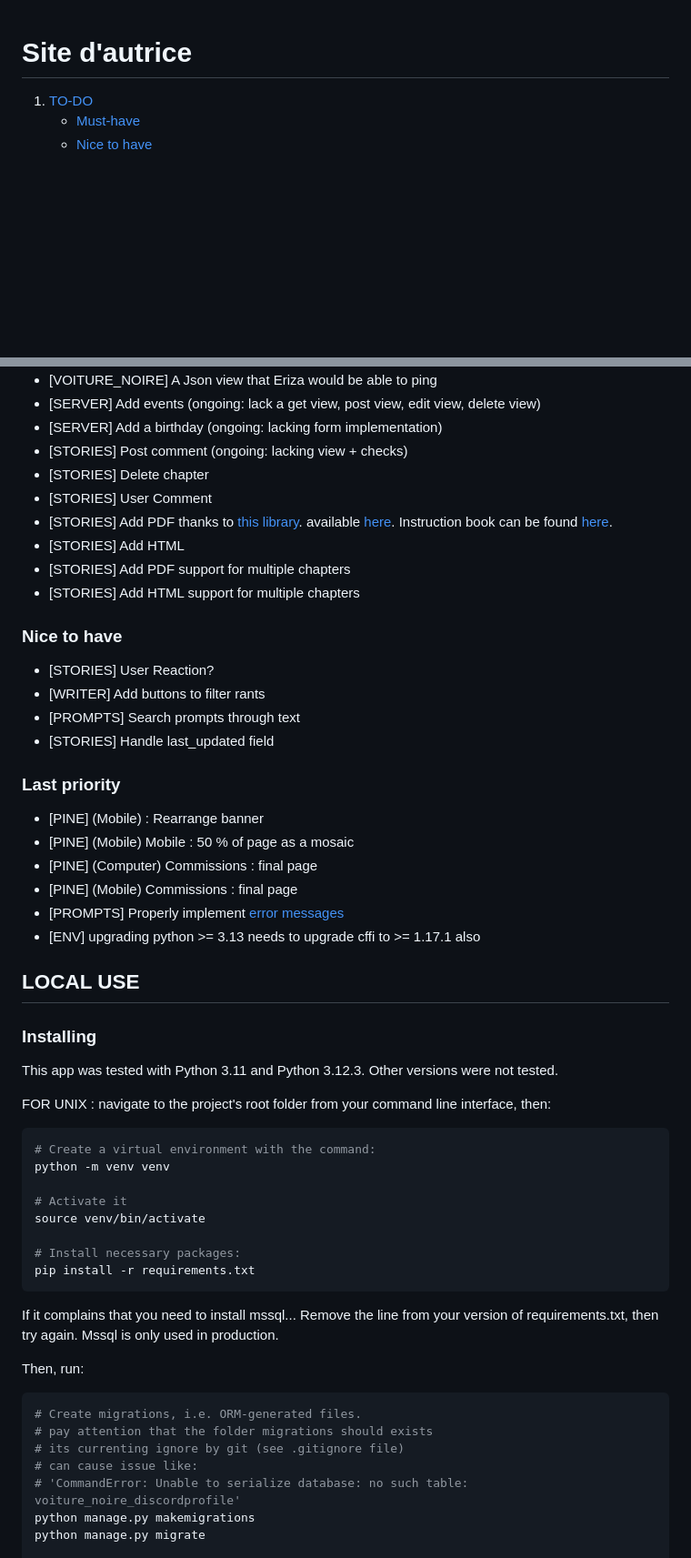
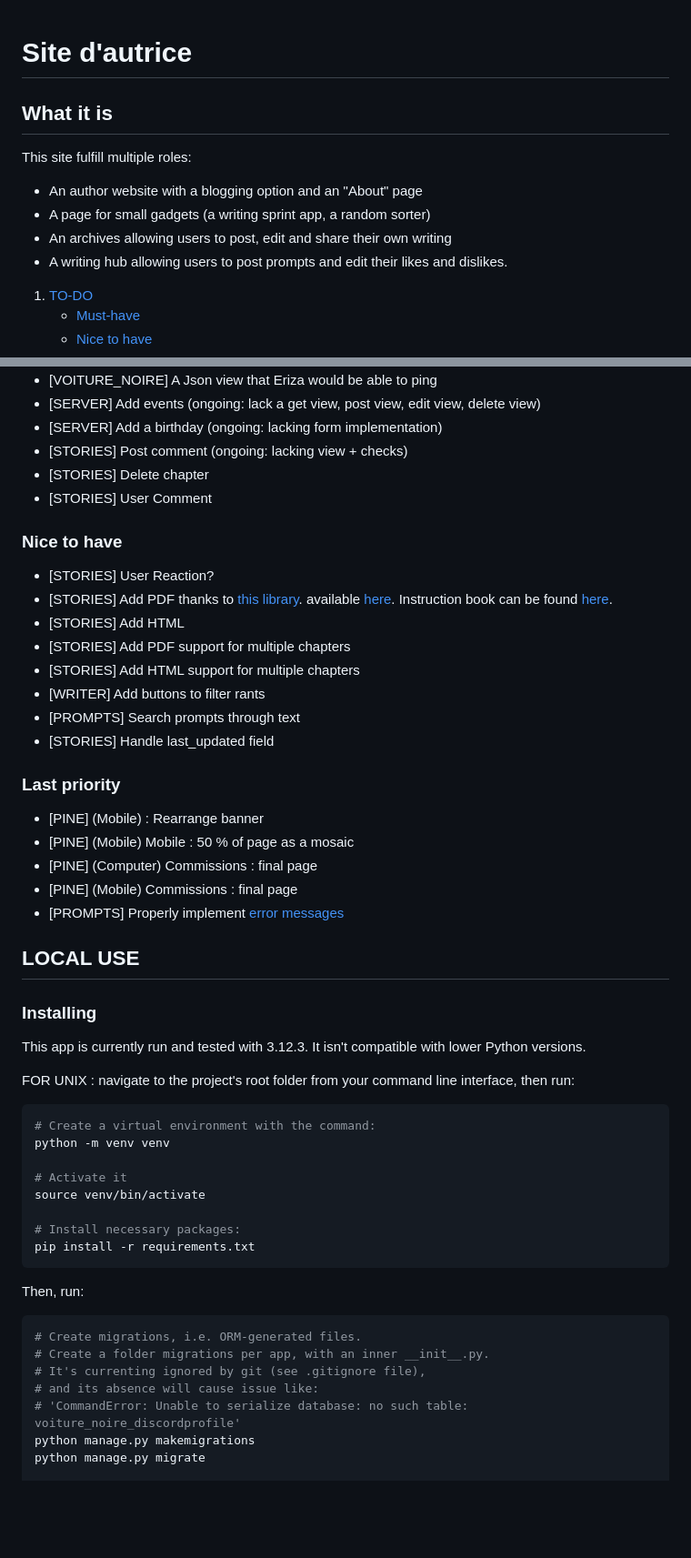
Before and after one commit to SenzenTravers/author_website, a Markdown page: README.md, 2 parts joined by grey strips. Shown at 91% size. Drawn GitHub-style; blank space fills up the shorter version.

Commit message:
chore: ReadMe tweaks

````diff
--- a/README.md
+++ b/README.md
@@ -1,4 +1,11 @@
 # Site d'autrice
+
+## What it is
+This site fulfill multiple roles:
+- An author website with a blogging option and an "About" page
+- A page for small gadgets (a writing sprint app, a random sorter)
+- An archives allowing users to post, edit and share their own writing
+- A writing hub allowing users to post prompts and edit their likes and dislikes.
 
 1. [TO-DO](#to-do)
    - [Must-have](#must-have)
@@ -26,15 +33,15 @@
 - [STORIES] Post comment (ongoing: lacking view + checks)
 - [STORIES] Delete chapter
 - [STORIES] User Comment
+
+### Nice to have
+- [STORIES] User Reaction?
 - [STORIES] Add PDF thanks to [this library](https://www.geeksforgeeks.org/creating-ebooks-with-borb-in-python/).
 available [here](https://github.com/jorisschellekens/borb?tab=readme-ov-file). Instruction book can be found
 [here](https://github.com/jorisschellekens/borb-examples/tree/master/chapter_001).
 - [STORIES] Add HTML
 - [STORIES] Add PDF support for multiple chapters
 - [STORIES] Add HTML support for multiple chapters
-
-### Nice to have
-- [STORIES] User Reaction?
 - [WRITER] Add buttons to filter rants
 - [PROMPTS] Search prompts through text
 - [STORIES] Handle last_updated field
@@ -45,15 +52,15 @@ available [here](https://github.com/jorisschellekens/borb?tab=readme-ov-file). I
 - [PINE] (Computer) Commissions : final page
 - [PINE] (Mobile) Commissions : final page
 - [PROMPTS] Properly implement [error messages](https://docs.djangoproject.com/en/5.1/ref/contrib/messages/)
-- [ENV] upgrading python  >= 3.13 needs to upgrade cffi to >= 1.17.1 also
 
 ## LOCAL USE
 
 ### Installing
-This app was tested with Python 3.11 and Python 3.12.3. Other versions were not tested.
+This app is currently run and tested with 3.12.3. It isn't compatible with
+ lower Python versions.
 
 FOR UNIX : navigate to the project's root folder from your command line
- interface, then:
+ interface, then run:
 
 ``` bash
 # Create a virtual environment with the command:
@@ -66,15 +73,12 @@ source venv/bin/activate
 pip install -r requirements.txt
 ```
 
-If it complains that you need to install mssql... Remove the line from your
-version of requirements.txt, then try again. Mssql is only used in production.
-
 Then, run:
 ``` bash
 # Create migrations, i.e. ORM-generated files.
-# pay attention that the folder migrations should exists
-# its currenting ignore by git (see .gitignore file)
-# can cause issue like:
+# Create a folder migrations per app, with an inner __init__.py.
+# It's currenting ignored by git (see .gitignore file),
+# and its absence will cause issue like:
 # 'CommandError: Unable to serialize database: no such table: voiture_noire_discordprofile'
 python manage.py makemigrations
 python manage.py migrate
````
Also changed, not shown: other parts of README.md (+2 -2 lines).
